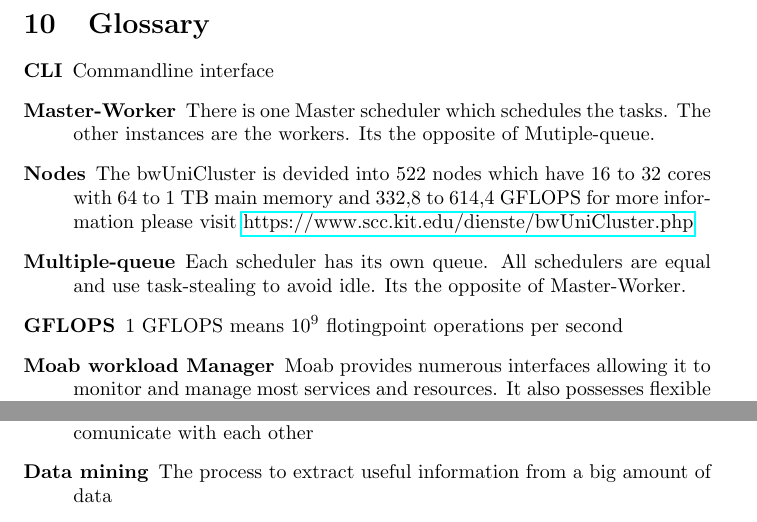
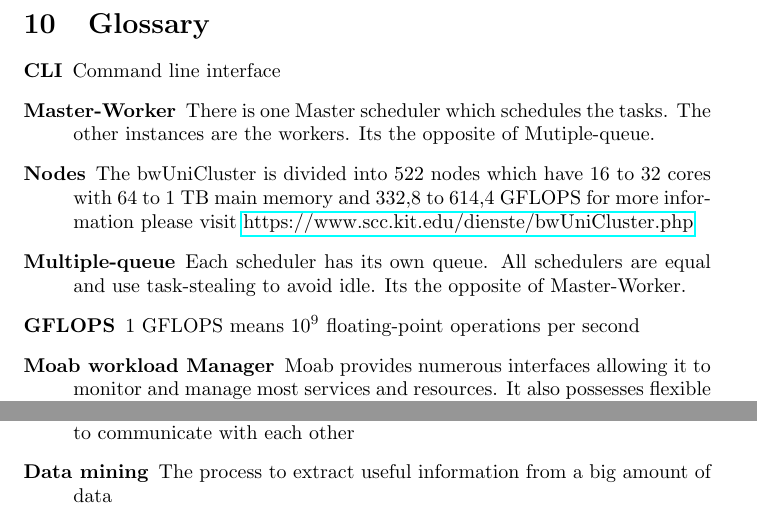
Before and after one commit to ardkastrati/Dynamic-Scheduler, a LaTeX document (docs/specification/specification.tex, which reads docs/specification/sections/glossary.tex): two parts of page 26 of 26, joined at a grey line, cut so that both start at the same text. Compiled offline with pdfLaTeX.

Commit message:
corrected spelling mistakes

```diff
--- a/docs/specification/sections/glossary.tex
+++ b/docs/specification/sections/glossary.tex
@@ -1,14 +1,14 @@
 \section{Glossary}
 \begin{description}
-	\item[CLI] Commandline interface
+	\item[CLI] Command line interface
 
 	\item[Master-Worker] There is one Master scheduler which schedules the tasks. The other instances are the workers. Its the opposite of Mutiple-queue.
 
-	\item[Nodes] The bwUniCluster is devided into 522 nodes which have 16 to 32 cores with 64 to 1 TB main memory and 332,8 to 614,4 GFLOPS for more information please visit \href{https://www.scc.kit.edu/dienste/bwUniCluster.php}{https://www.scc.kit.edu/dienste/bwUniCluster.php}
+	\item[Nodes] The bwUniCluster is divided into 522 nodes which have 16 to 32 cores with 64 to 1 TB main memory and 332,8 to 614,4 GFLOPS for more information please visit \href{https://www.scc.kit.edu/dienste/bwUniCluster.php}{https://www.scc.kit.edu/dienste/bwUniCluster.php}
 
 	\item[Multiple-queue]Each scheduler has its own queue. All schedulers are equal and use task-stealing to avoid idle. Its the opposite of Master-Worker.
 
-	\item[GFLOPS] 1 GFLOPS means $10^9$ flotingpoint operations per second
+	\item[GFLOPS] 1 GFLOPS means $10^9$ floating-point operations per second
 
 	\item[Moab workload Manager] Moab provides numerous interfaces allowing it to monitor and manage most services and resources. It also possesses flexible interfaces to allow it to interact with peer services and applications as both a broker and an information service. This appendix is designed to provide a general overview and links to more detailed interface documentation
 
@@ -16,5 +16,5 @@
 
-	\item[MPI-world] The comunication enviroment which is used by the scheduler to comunicate with each other
+	\item[MPI-world] The communication environment which is used by the scheduler to communicate with each other
 
 	\item[Data mining] The process to extract useful information from a big amount of data
 
```
Also changed, not shown: docs/specification/sections/glossary.tex (6 more changed lines).
